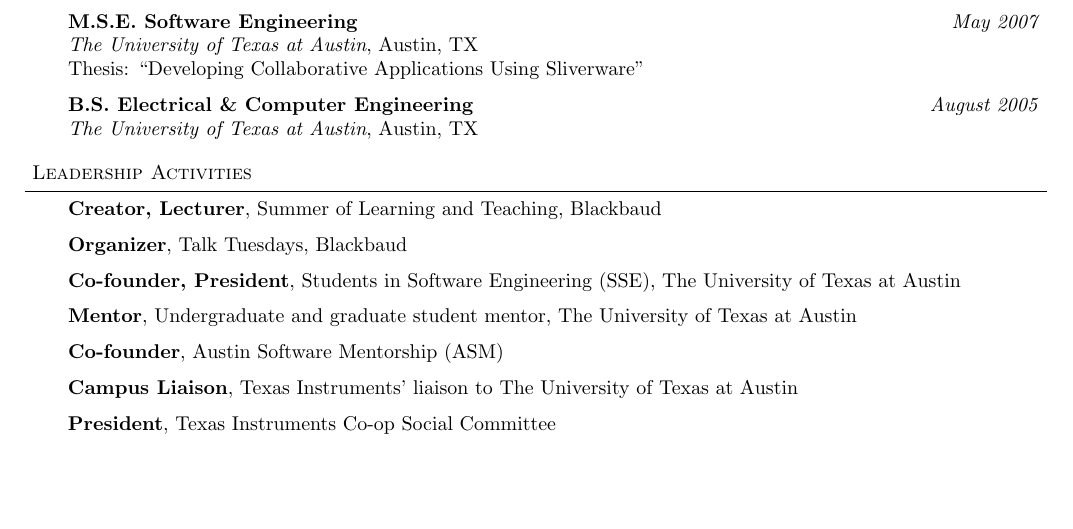
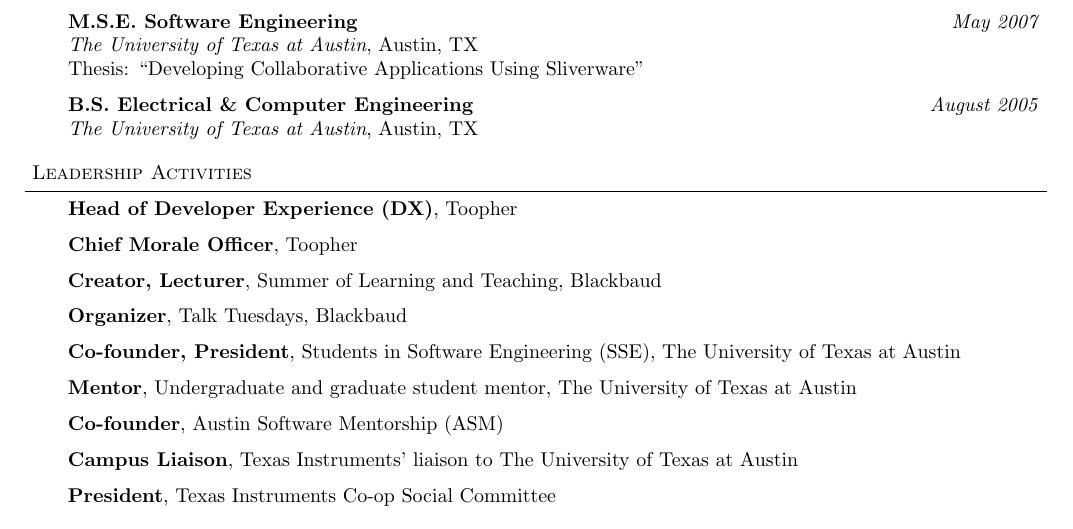
Before and after one commit to smholloway/resume, a LaTeX CV (latex/SethHollowayResume.tex): part of page 2 of 3, cut so that both start at the same text, the shorter picture padded with empty space. Compiled offline with pdfLaTeX.

Commit message:
Add Toopher leadership activities

```diff
--- a/latex/SethHollowayResume.tex
+++ b/latex/SethHollowayResume.tex
@@ -267,6 +267,10 @@
 
 \begin{body}
 	\vspace{14pt}
+	\textbf{Head of Developer Experience (DX)}, Toopher\\
+	\medskip
+	\textbf{Chief Morale Officer}, Toopher\\
+	\medskip
 	\textbf{Creator, Lecturer}, Summer of Learning and Teaching, Blackbaud\\
 	\medskip
 	\textbf{Organizer}, Talk Tuesdays, Blackbaud\\
```
